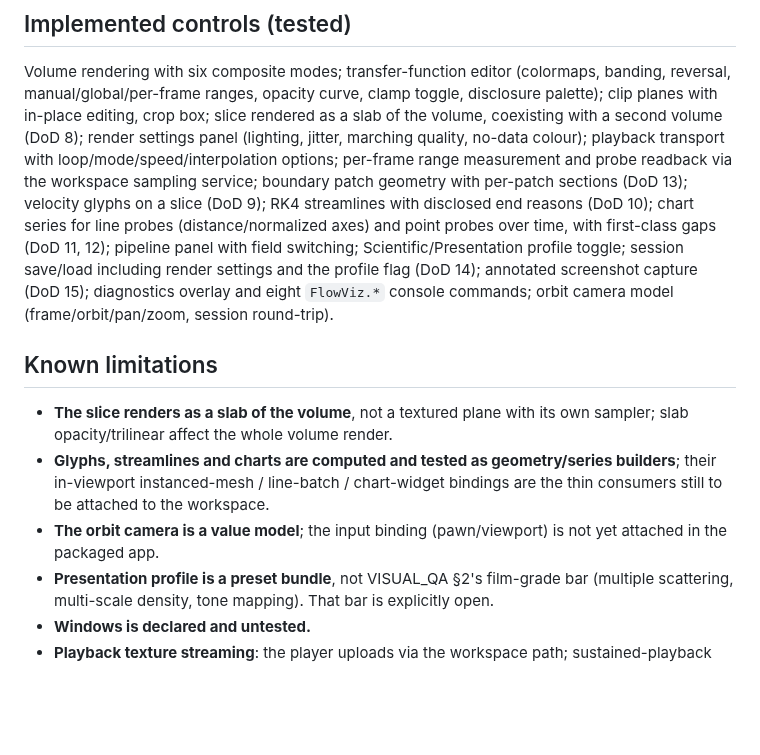
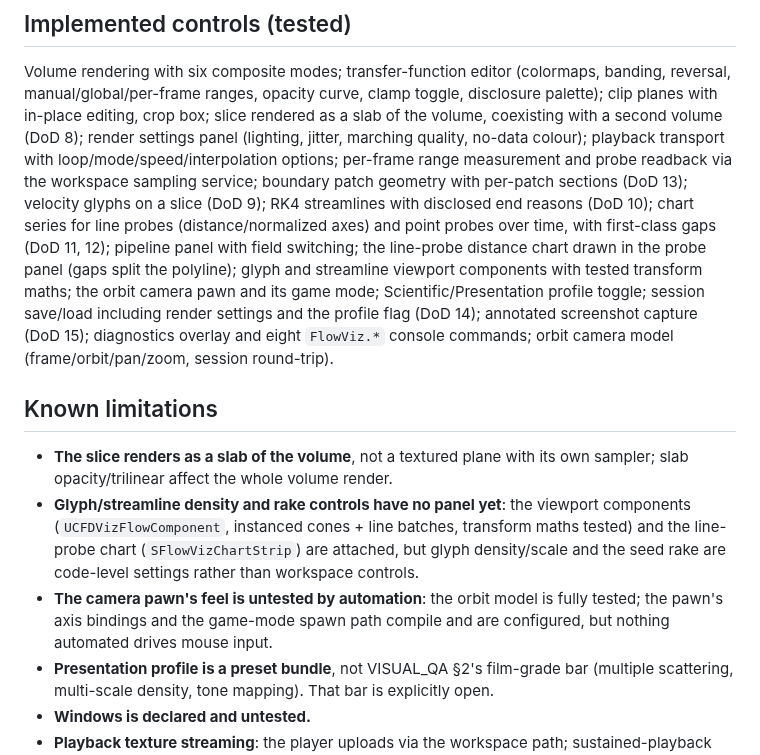
Before and after one commit to opensailing/wind, a Markdown page: FlowViz/Docs/FINAL_REPORT.md, the part around the change. GitHub-like rendering; blank space fills up the shorter version.

Commit message:
Docs: record the chart, flow-component and camera-pawn bindings honestly
The limitation rows narrow from 'no viewport binding' to what actually
remains: density/rake panel controls, a time-series widget slot, and
automation coverage for the pawn's input feel.

```diff
--- a/FlowViz/Docs/FINAL_REPORT.md
+++ b/FlowViz/Docs/FINAL_REPORT.md
@@ -92,7 +92,10 @@ service; boundary patch geometry with per-patch sections (DoD 13); velocity
 glyphs on a slice (DoD 9); RK4 streamlines with disclosed end reasons
 (DoD 10); chart series for line probes (distance/normalized axes) and point
 probes over time, with first-class gaps (DoD 11, 12); pipeline panel with
-field switching; Scientific/Presentation profile toggle; session save/load
+field switching; the line-probe distance chart drawn in the probe panel
+(gaps split the polyline); glyph and streamline viewport components with
+tested transform maths; the orbit camera pawn and its game mode;
+Scientific/Presentation profile toggle; session save/load
 including render settings and the profile flag (DoD 14); annotated screenshot
 capture (DoD 15); diagnostics overlay and eight `FlowViz.*` console commands;
 orbit camera model (frame/orbit/pan/zoom, session round-trip).
@@ -101,11 +104,14 @@ orbit camera model (frame/orbit/pan/zoom, session round-trip).
 
 - **The slice renders as a slab of the volume**, not a textured plane with
   its own sampler; slab opacity/trilinear affect the whole volume render.
-- **Glyphs, streamlines and charts are computed and tested as geometry/series
-  builders**; their in-viewport instanced-mesh / line-batch / chart-widget
-  bindings are the thin consumers still to be attached to the workspace.
-- **The orbit camera is a value model**; the input binding (pawn/viewport)
-  is not yet attached in the packaged app.
+- **Glyph/streamline density and rake controls have no panel yet**: the
+  viewport components (`UCFDVizFlowComponent`, instanced cones + line
+  batches, transform maths tested) and the line-probe chart
+  (`SFlowVizChartStrip`) are attached, but glyph density/scale and the seed
+  rake are code-level settings rather than workspace controls.
+- **The camera pawn's feel is untested by automation**: the orbit model is
+  fully tested; the pawn's axis bindings and the game-mode spawn path
+  compile and are configured, but nothing automated drives mouse input.
 - **Presentation profile is a preset bundle**, not VISUAL_QA §2's film-grade
   bar (multiple scattering, multi-scale density, tone mapping). That bar is
   explicitly open.
```
Also changed, not shown: FlowViz/Docs/OPENFOAM_PARAVIEW_PARITY.md (+4 -4 lines).
